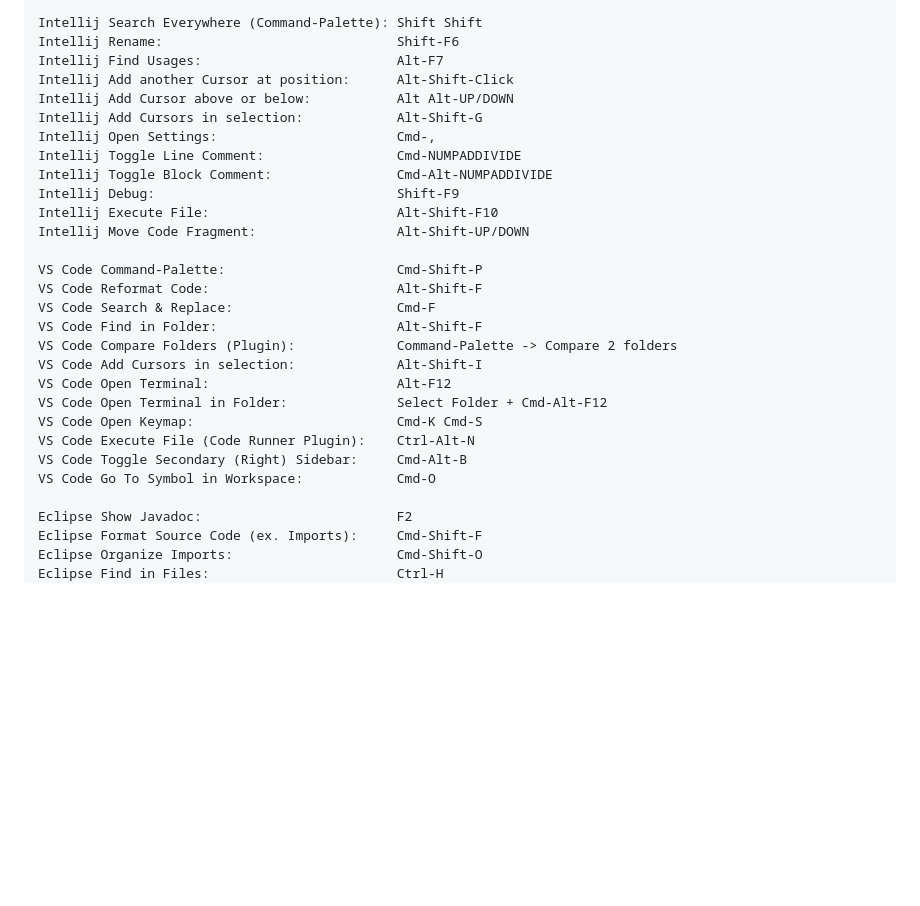
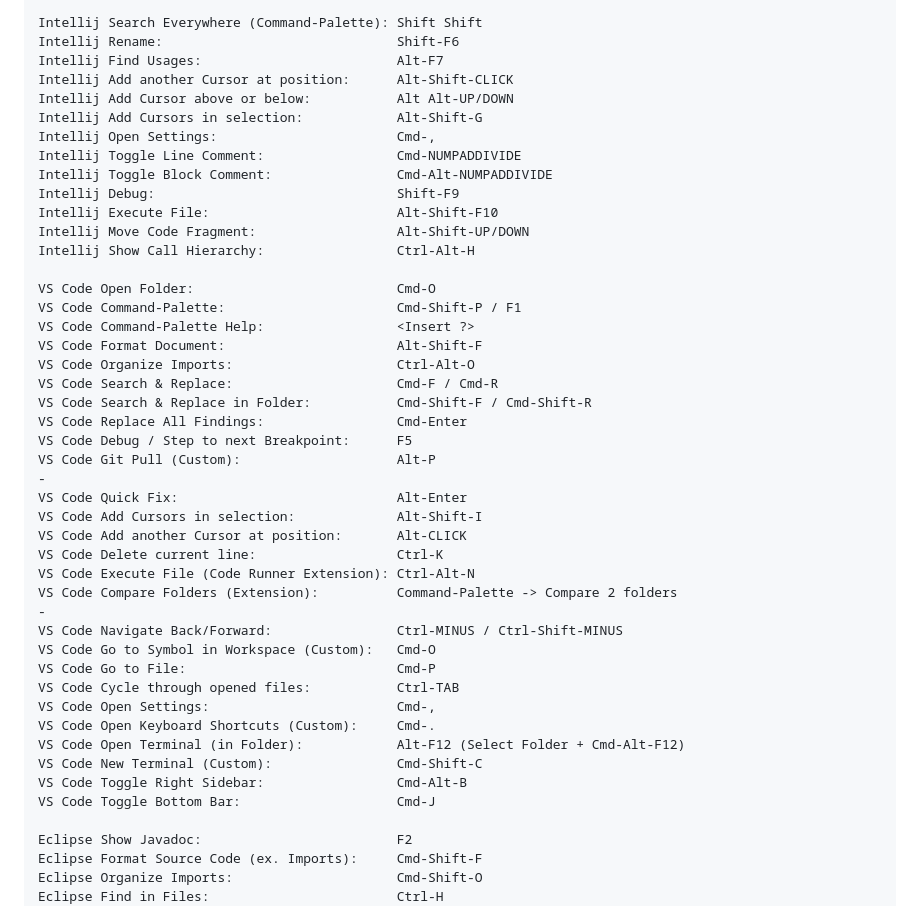
Before and after one commit to bnhmn/docs, a Markdown page: macos/README.md, the part around the change. Rendered like a GitHub page; blank space fills up the shorter version.

Commit message:
Update shortcuts

```diff
--- a/macos/README.md
+++ b/macos/README.md
@@ -25,7 +25,7 @@ Finder Copy Path:                             Right Click File + Press Alt-Key
 Intellij Search Everywhere (Command-Palette): Shift Shift
 Intellij Rename:                              Shift-F6
 Intellij Find Usages:                         Alt-F7
-Intellij Add another Cursor at position:      Alt-Shift-Click
+Intellij Add another Cursor at position:      Alt-Shift-CLICK
 Intellij Add Cursor above or below:           Alt Alt-UP/DOWN
 Intellij Add Cursors in selection:            Alt-Shift-G
 Intellij Open Settings:                       Cmd-,
@@ -34,19 +34,36 @@ Intellij Toggle Block Comment:                Cmd-Alt-NUMPADDIVIDE
 Intellij Debug:                               Shift-F9
 Intellij Execute File:                        Alt-Shift-F10
 Intellij Move Code Fragment:                  Alt-Shift-UP/DOWN
+Intellij Show Call Hierarchy:                 Ctrl-Alt-H
 
-VS Code Command-Palette:                      Cmd-Shift-P
-VS Code Reformat Code:                        Alt-Shift-F
-VS Code Search & Replace:                     Cmd-F
-VS Code Find in Folder:                       Alt-Shift-F
-VS Code Compare Folders (Plugin):             Command-Palette -> Compare 2 folders
+VS Code Open Folder:                          Cmd-O
+VS Code Command-Palette:                      Cmd-Shift-P / F1
+VS Code Command-Palette Help:                 <Insert ?>
+VS Code Format Document:                      Alt-Shift-F
+VS Code Organize Imports:                     Ctrl-Alt-O
+VS Code Search & Replace:                     Cmd-F / Cmd-R
+VS Code Search & Replace in Folder:           Cmd-Shift-F / Cmd-Shift-R
+VS Code Replace All Findings:                 Cmd-Enter
+VS Code Debug / Step to next Breakpoint:      F5
+VS Code Git Pull (Custom):                    Alt-P
+-
+VS Code Quick Fix:                            Alt-Enter
 VS Code Add Cursors in selection:             Alt-Shift-I
-VS Code Open Terminal:                        Alt-F12
-VS Code Open Terminal in Folder:              Select Folder + Cmd-Alt-F12
-VS Code Open Keymap:                          Cmd-K Cmd-S
-VS Code Execute File (Code Runner Plugin):    Ctrl-Alt-N
-VS Code Toggle Secondary (Right) Sidebar:     Cmd-Alt-B
-VS Code Go To Symbol in Workspace:            Cmd-O
+VS Code Add another Cursor at position:       Alt-CLICK
+VS Code Delete current line:                  Ctrl-K
+VS Code Execute File (Code Runner Extension): Ctrl-Alt-N
+VS Code Compare Folders (Extension):          Command-Palette -> Compare 2 folders
+-
+VS Code Navigate Back/Forward:                Ctrl-MINUS / Ctrl-Shift-MINUS
+VS Code Go to Symbol in Workspace (Custom):   Cmd-O
+VS Code Go to File:                           Cmd-P
+VS Code Cycle through opened files:           Ctrl-TAB
+VS Code Open Settings:                        Cmd-,
+VS Code Open Keyboard Shortcuts (Custom):     Cmd-.
+VS Code Open Terminal (in Folder):            Alt-F12 (Select Folder + Cmd-Alt-F12)
+VS Code New Terminal (Custom):                Cmd-Shift-C
+VS Code Toggle Right Sidebar:                 Cmd-Alt-B
+VS Code Toggle Bottom Bar:                    Cmd-J
 
 Eclipse Show Javadoc:                         F2
 Eclipse Format Source Code (ex. Imports):     Cmd-Shift-F
```
